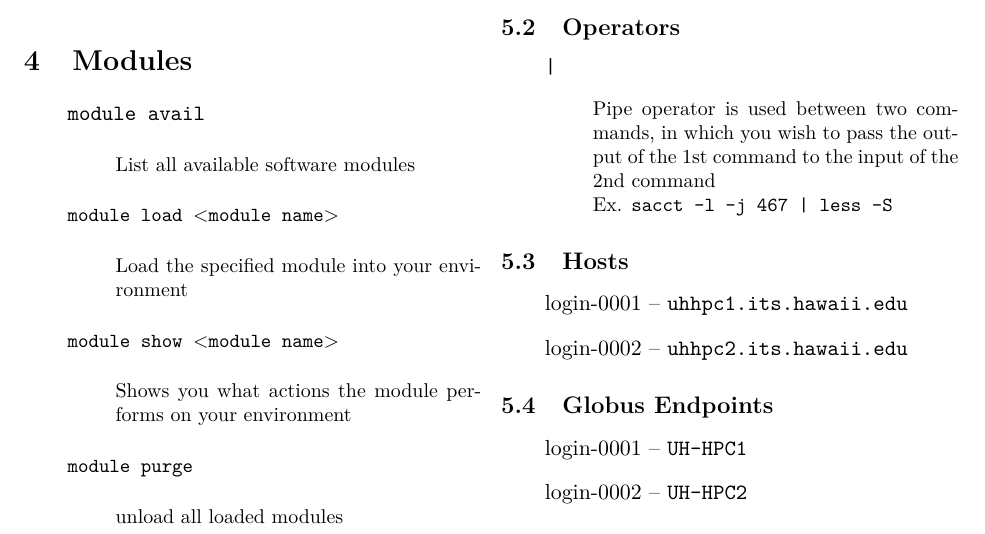
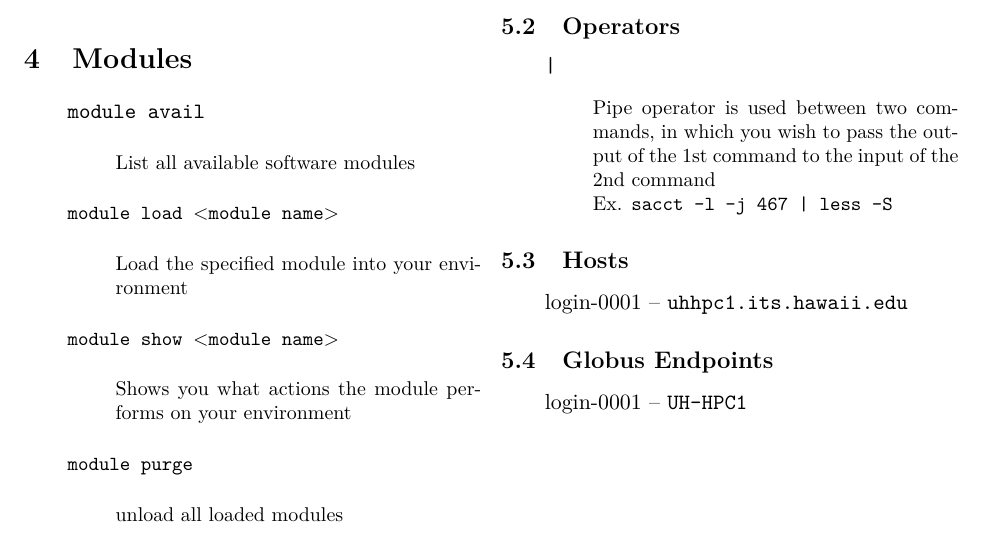
Before and after one commit to UH-CI/presentations, a LaTeX document (hpc_101/cheatsheet/paper.tex): part of page 2 of 2, cut so that both start at the same text. Compiled offline with pdfLaTeX.

Commit message:
comment out 2ndary login node

```diff
--- a/hpc_101/cheatsheet/paper.tex
+++ b/hpc_101/cheatsheet/paper.tex
@@ -106,13 +106,13 @@
 \subsection{Hosts}
 \begin{itemize}
 \item[] login-0001 -- \texttt{uhhpc1.its.hawaii.edu}
-\item[] login-0002 -- \texttt{uhhpc2.its.hawaii.edu}
+%% \item[] login-0002 -- \texttt{uhhpc2.its.hawaii.edu}
 \end{itemize}
 
 \subsection{Globus Endpoints}
 \begin{itemize}
 \item[] login-0001 -- \texttt{UH-HPC1}
-\item[] login-0002 -- \texttt{UH-HPC2}
+%% \item[] login-0002 -- \texttt{UH-HPC2}
 \end{itemize}
 
 
```
Also changed, not shown: hpc_101/cheatsheet/paper.pdf.
